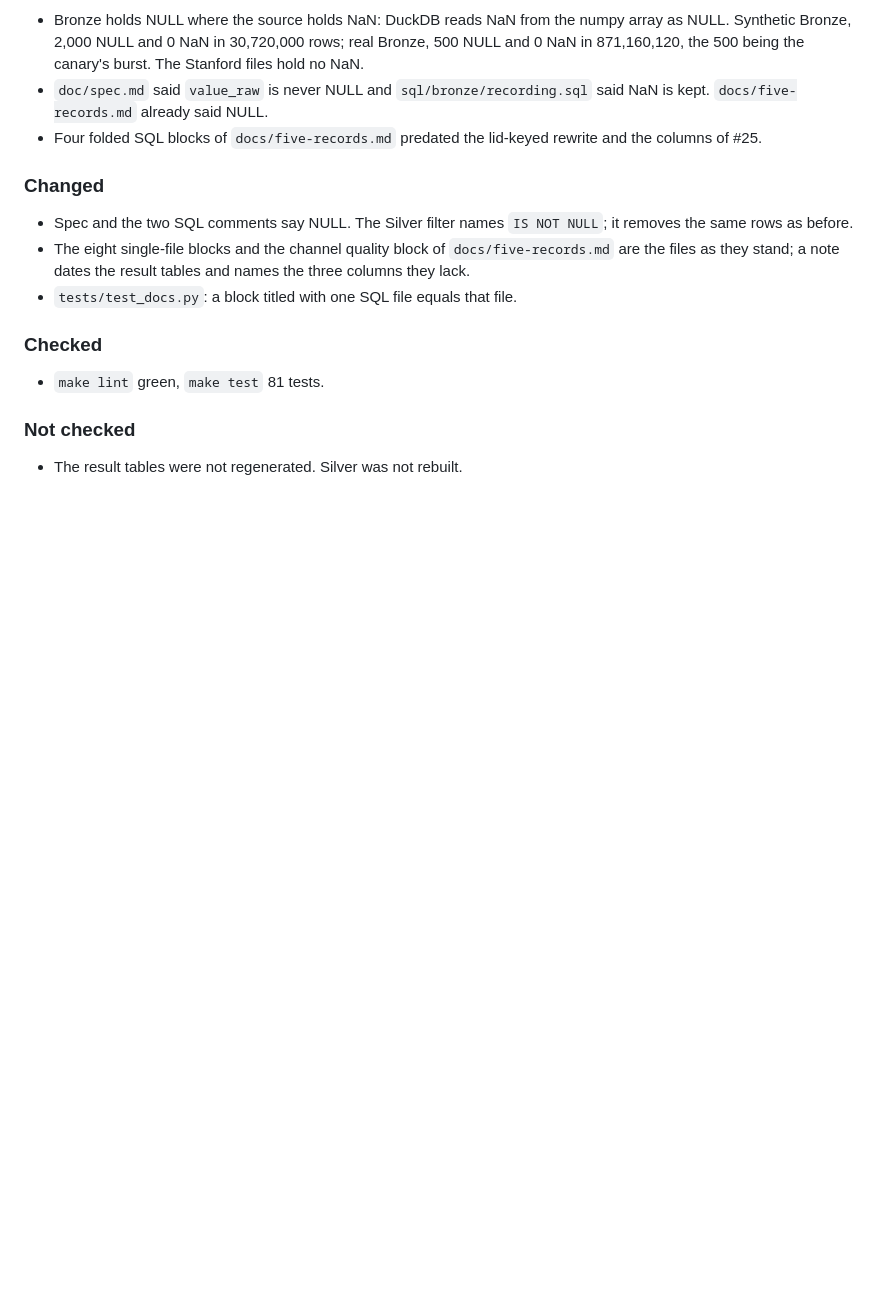
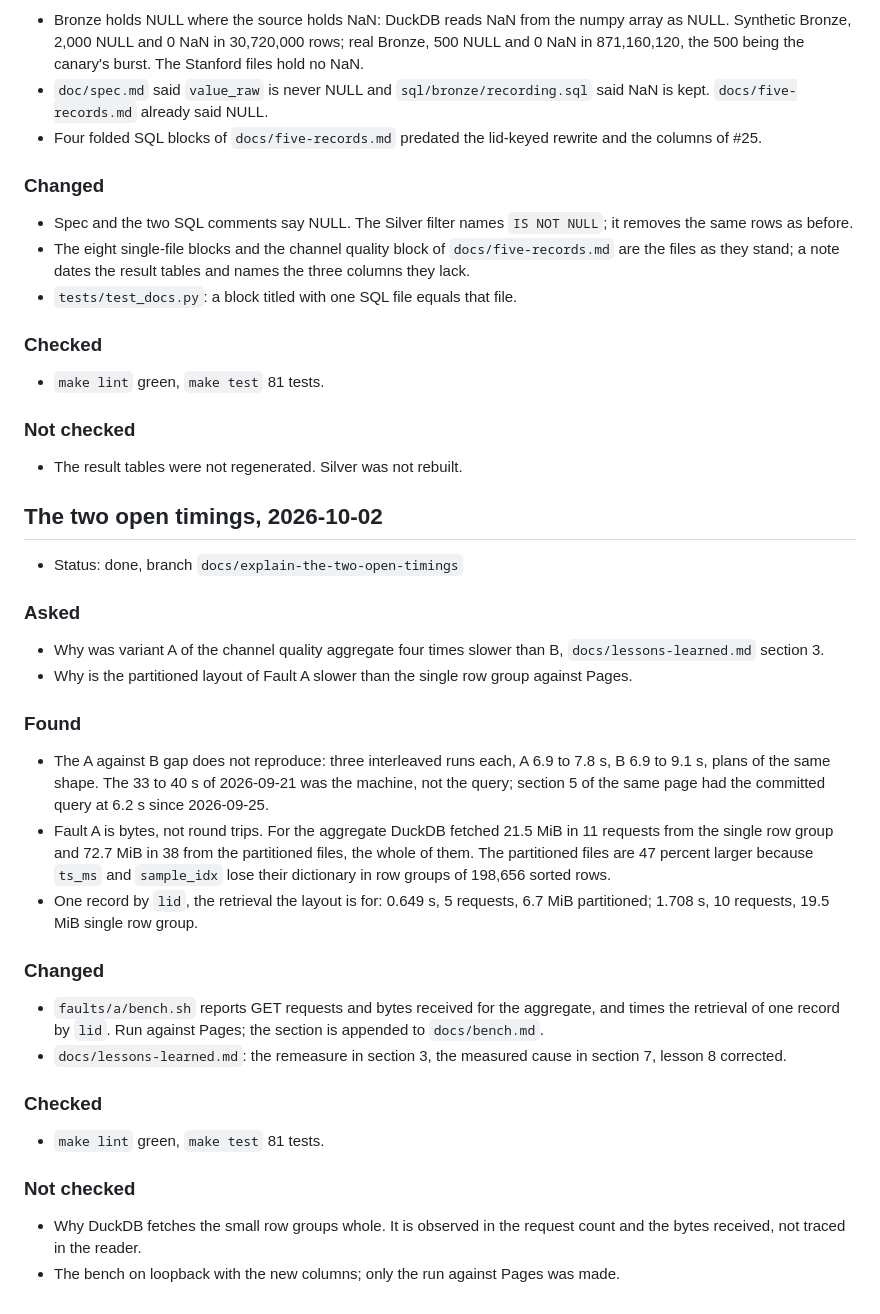
Before and after one commit to MrBisonte/ecog-lakehouse, a Markdown page: doc/REVIEW.md, the part around the change. Rendered like a GitHub page; blank space fills up the shorter version.

```diff
--- a/doc/REVIEW.md
+++ b/doc/REVIEW.md
@@ -545,3 +545,32 @@ Pages itself (Settings, Pages, source `master`, folder `/docs`; then "a stranger
 ### Not checked
 
 - The result tables were not regenerated. Silver was not rebuilt.
+
+## The two open timings, 2026-10-02
+
+- Status: done, branch `docs/explain-the-two-open-timings`
+
+### Asked
+
+- Why was variant A of the channel quality aggregate four times slower than B, `docs/lessons-learned.md` section 3.
+- Why is the partitioned layout of Fault A slower than the single row group against Pages.
+
+### Found
+
+- The A against B gap does not reproduce: three interleaved runs each, A 6.9 to 7.8 s, B 6.9 to 9.1 s, plans of the same shape. The 33 to 40 s of 2026-09-21 was the machine, not the query; section 5 of the same page had the committed query at 6.2 s since 2026-09-25.
+- Fault A is bytes, not round trips. For the aggregate DuckDB fetched 21.5 MiB in 11 requests from the single row group and 72.7 MiB in 38 from the partitioned files, the whole of them. The partitioned files are 47 percent larger because `ts_ms` and `sample_idx` lose their dictionary in row groups of 198,656 sorted rows.
+- One record by `lid`, the retrieval the layout is for: 0.649 s, 5 requests, 6.7 MiB partitioned; 1.708 s, 10 requests, 19.5 MiB single row group.
+
+### Changed
+
+- `faults/a/bench.sh` reports GET requests and bytes received for the aggregate, and times the retrieval of one record by `lid`. Run against Pages; the section is appended to `docs/bench.md`.
+- `docs/lessons-learned.md`: the remeasure in section 3, the measured cause in section 7, lesson 8 corrected.
+
+### Checked
+
+- `make lint` green, `make test` 81 tests.
+
+### Not checked
+
+- Why DuckDB fetches the small row groups whole. It is observed in the request count and the bytes received, not traced in the reader.
+- The bench on loopback with the new columns; only the run against Pages was made.
```
Also changed, not shown: docs/lessons-learned.md (+18 -2 lines).
